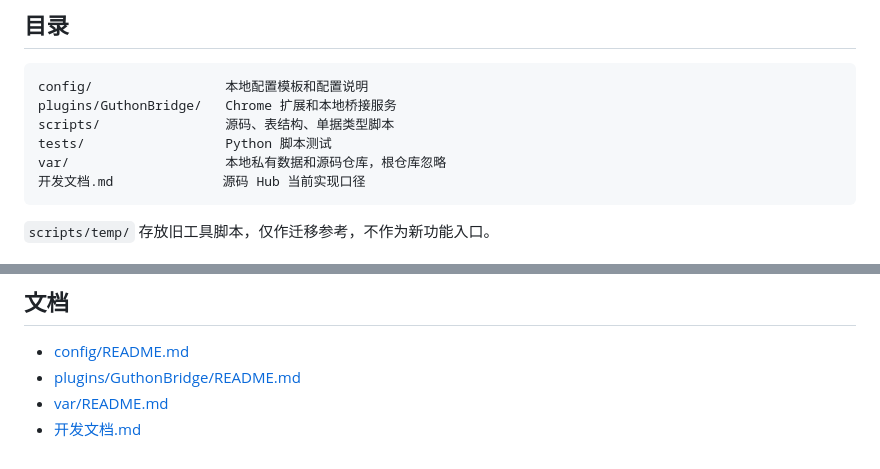
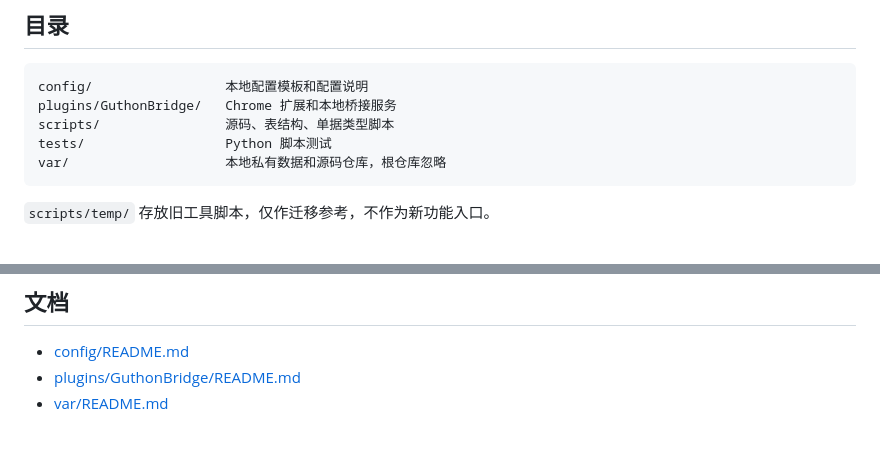
Before and after one commit to SidWuu/GuthonCodeTool, a Markdown page: README.md, 2 parts joined by grey strips. GitHub-like rendering.

Commit message:
调整说明

````diff
--- a/README.md
+++ b/README.md
@@ -82,7 +82,6 @@ plugins/GuthonBridge/   Chrome 扩展和本地桥接服务
 scripts/                源码、表结构、单据类型脚本
 tests/                  Python 脚本测试
 var/                    本地私有数据和源码仓库，根仓库忽略
-开发文档.md              源码 Hub 当前实现口径
 ```
 
 `scripts/temp/` 存放旧工具脚本，仅作迁移参考，不作为新功能入口。
@@ -318,4 +317,3 @@ node --check extension/background.js
 - [config/README.md](config/README.md)
 - [plugins/GuthonBridge/README.md](plugins/GuthonBridge/README.md)
 - [var/README.md](var/README.md)
-- [开发文档.md](开发文档.md)
````
